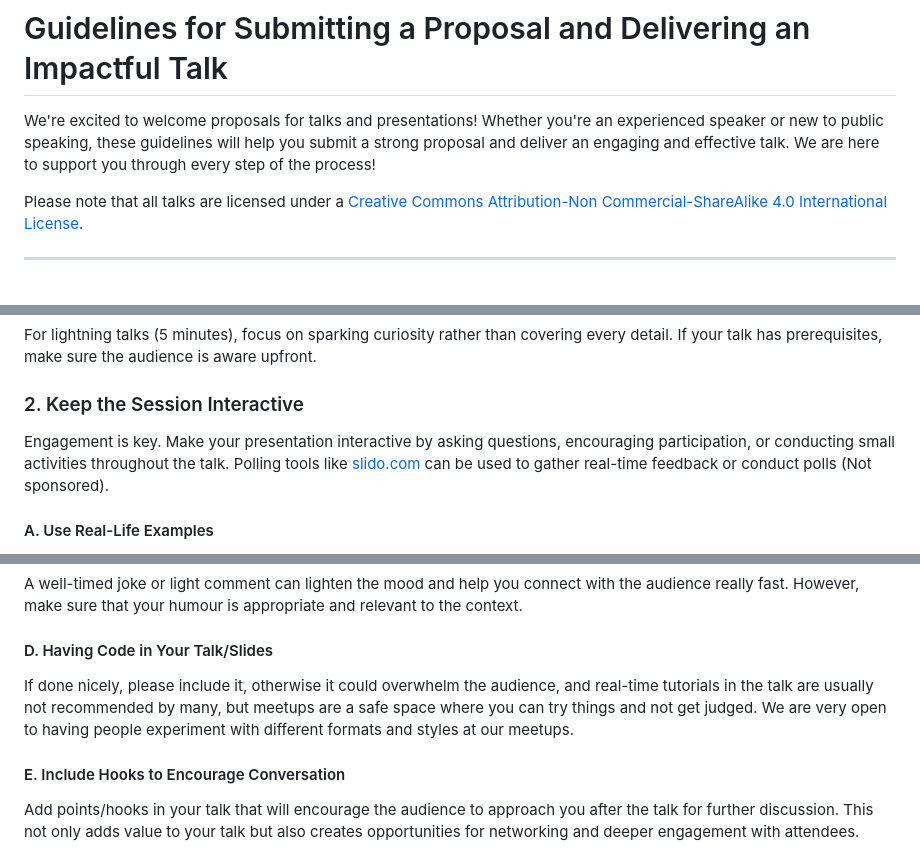
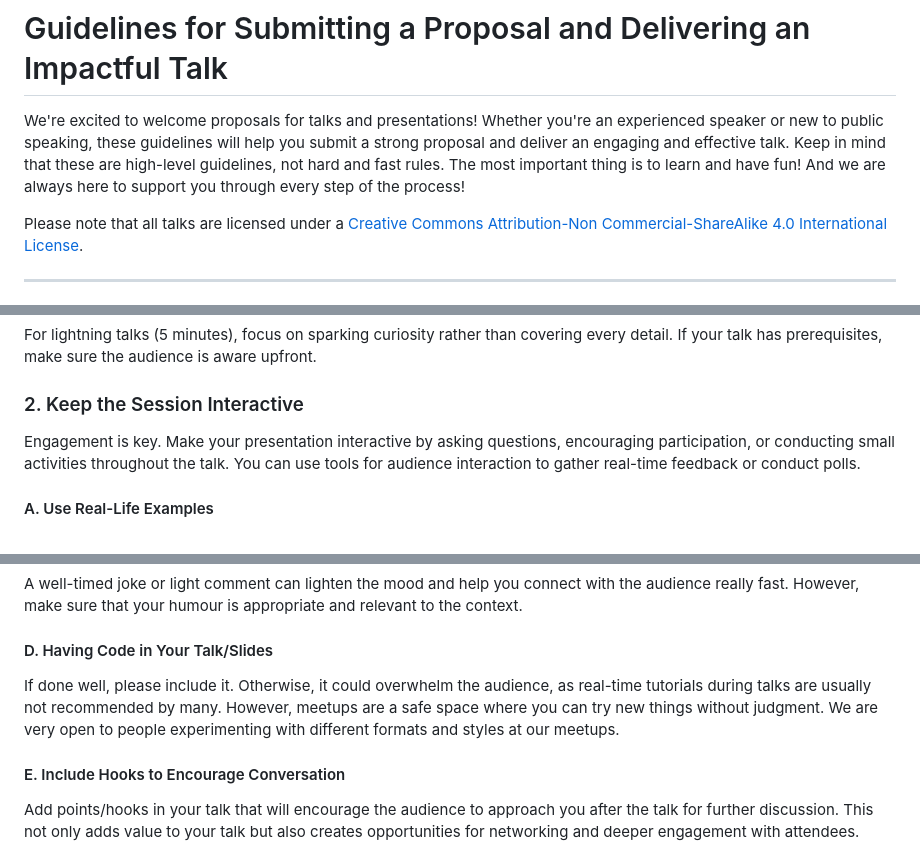
Before and after one commit to pydelhi/talks, a Markdown page: guidelines.md, 3 parts joined by grey strips. GitHub-like rendering.

Commit message:
improvements

```diff
--- a/guidelines.md
+++ b/guidelines.md
@@ -1,6 +1,6 @@
 # Guidelines for Submitting a Proposal and Delivering an Impactful Talk
 
-We're excited to welcome proposals for talks and presentations! Whether you're an experienced speaker or new to public speaking, these guidelines will help you submit a strong proposal and deliver an engaging and effective talk. We are here to support you through every step of the process!
+We're excited to welcome proposals for talks and presentations! Whether you're an experienced speaker or new to public speaking, these guidelines will help you submit a strong proposal and deliver an engaging and effective talk. Keep in mind that these are high-level guidelines, not hard and fast rules. The most important thing is to learn and have fun! And we are always here to support you through every step of the process!
 
 Please note that all talks are licensed under a [Creative Commons Attribution-Non Commercial-ShareAlike 4.0 International License](http://creativecommons.org/licenses/by-nc-sa/4.0/).
 
@@ -37,7 +37,7 @@ Begin your talk by getting to the main point within the first 3-5 minutes. Avoid
 For lightning talks (5 minutes), focus on sparking curiosity rather than covering every detail. If your talk has prerequisites, make sure the audience is aware upfront.
 
 ### 2. Keep the Session Interactive
-Engagement is key. Make your presentation interactive by asking questions, encouraging participation, or conducting small activities throughout the talk. Polling tools like [slido.com](https://slido.com) can be used to gather real-time feedback or conduct polls (Not sponsored).
+Engagement is key. Make your presentation interactive by asking questions, encouraging participation, or conducting small activities throughout the talk. You can use tools for audience interaction to gather real-time feedback or conduct polls.
 
 #### A. Use Real-Life Examples
 Simplify complex ideas by using real-life examples or analogies. This makes technical concepts easier to understand and more relatable to the audience. You can also stick to one motivating example that you can refer to throughout your talk. This helps maintain audience engagement and creates a clear narrative that ties all your points together.
@@ -49,7 +49,7 @@ Avoid text-heavy slides. Use visuals, diagrams, or videos to illustrate your poi
 A well-timed joke or light comment can lighten the mood and help you connect with the audience really fast. However, make sure that your humour is appropriate and relevant to the context.
 
 #### D. Having Code in Your Talk/Slides
-If done nicely, please include it, otherwise it could overwhelm the audience, and real-time tutorials in the talk are usually not recommended by many, but meetups are a safe space where you can try things and not get judged. We are very open to having people experiment with different formats and styles at our meetups.
+If done well, please include it. Otherwise, it could overwhelm the audience, as real-time tutorials during talks are usually not recommended by many. However, meetups are a safe space where you can try new things without judgment. We are very open to people experimenting with different formats and styles at our meetups.
 
 #### E. Include Hooks to Encourage Conversation
 Add points/hooks in your talk that will encourage the audience to approach you after the talk for further discussion. This not only adds value to your talk but also creates opportunities for networking and deeper engagement with attendees.
```
Also changed, not shown: other parts of guidelines.md (+0 -4 lines).
